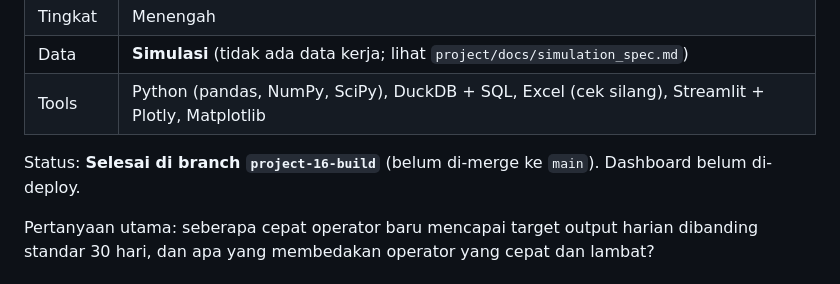
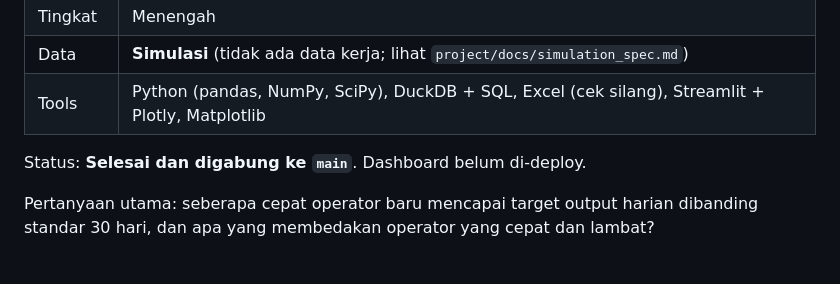
Before and after one commit to bagusbernadi/Project-16-Learning-Curve-Analysis, a Markdown page: README.md, the part around the change. GitHub-like rendering.

Commit message:
Perbarui status README: pekerjaan sudah digabung ke main
Co-Authored-By: Claude Sonnet 5.5 <noreply@anthropic.com>
Claude-Session: https://claude.ai/code/session_012YpKXG93zbkazyw4EYw5AU

```diff
--- a/README.md
+++ b/README.md
@@ -11,7 +11,7 @@
 | Data | **Simulasi** (tidak ada data kerja; lihat `project/docs/simulation_spec.md`) |
 | Tools | Python (pandas, NumPy, SciPy), DuckDB + SQL, Excel (cek silang), Streamlit + Plotly, Matplotlib |
 
-Status: **Selesai di branch `project-16-build`** (belum di-merge ke `main`). Dashboard belum di-deploy.
+Status: **Selesai dan digabung ke `main`**. Dashboard belum di-deploy.
 
 Pertanyaan utama: seberapa cepat operator baru mencapai target output harian dibanding standar 30 hari, dan apa yang
 membedakan operator yang cepat dan lambat?
```
